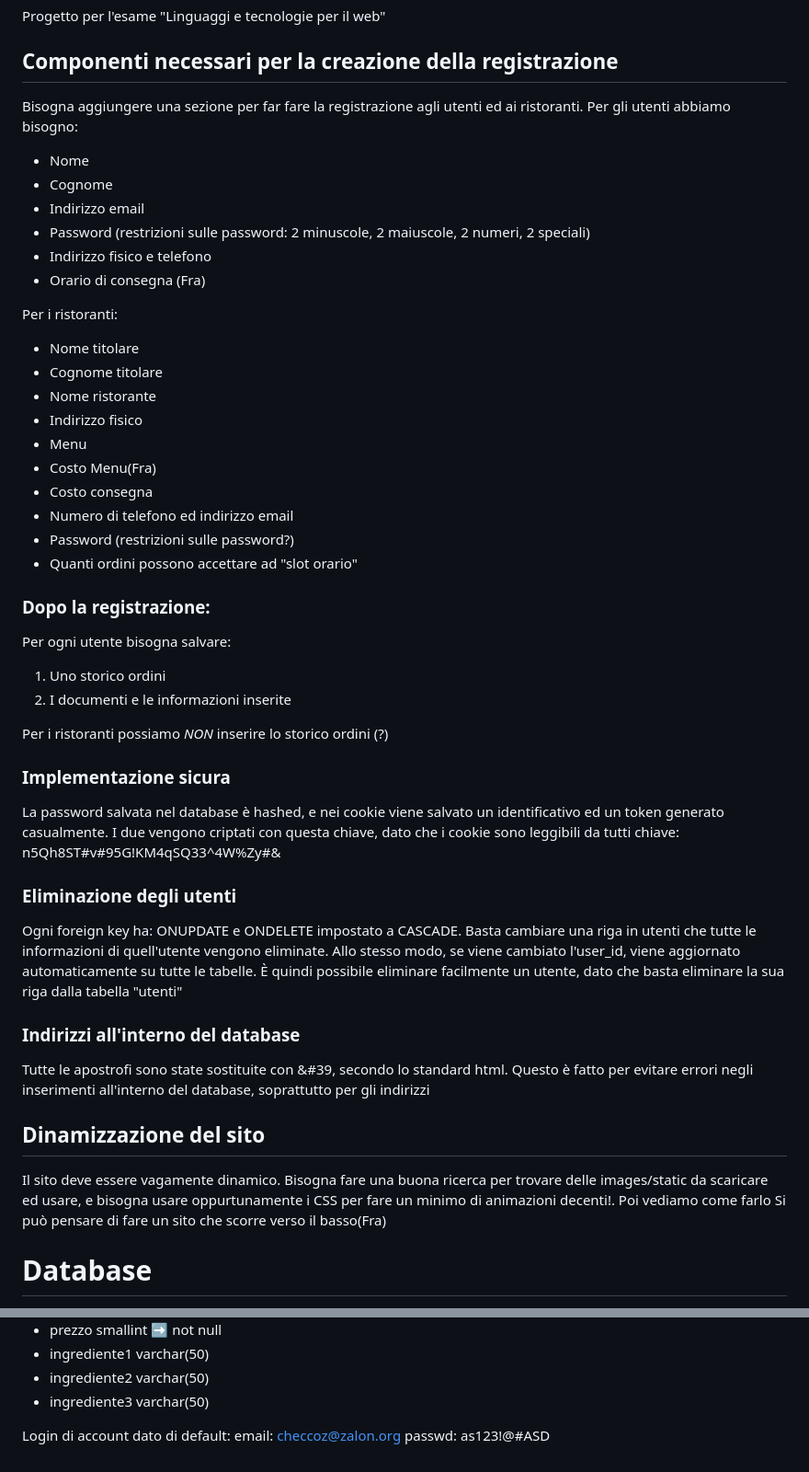
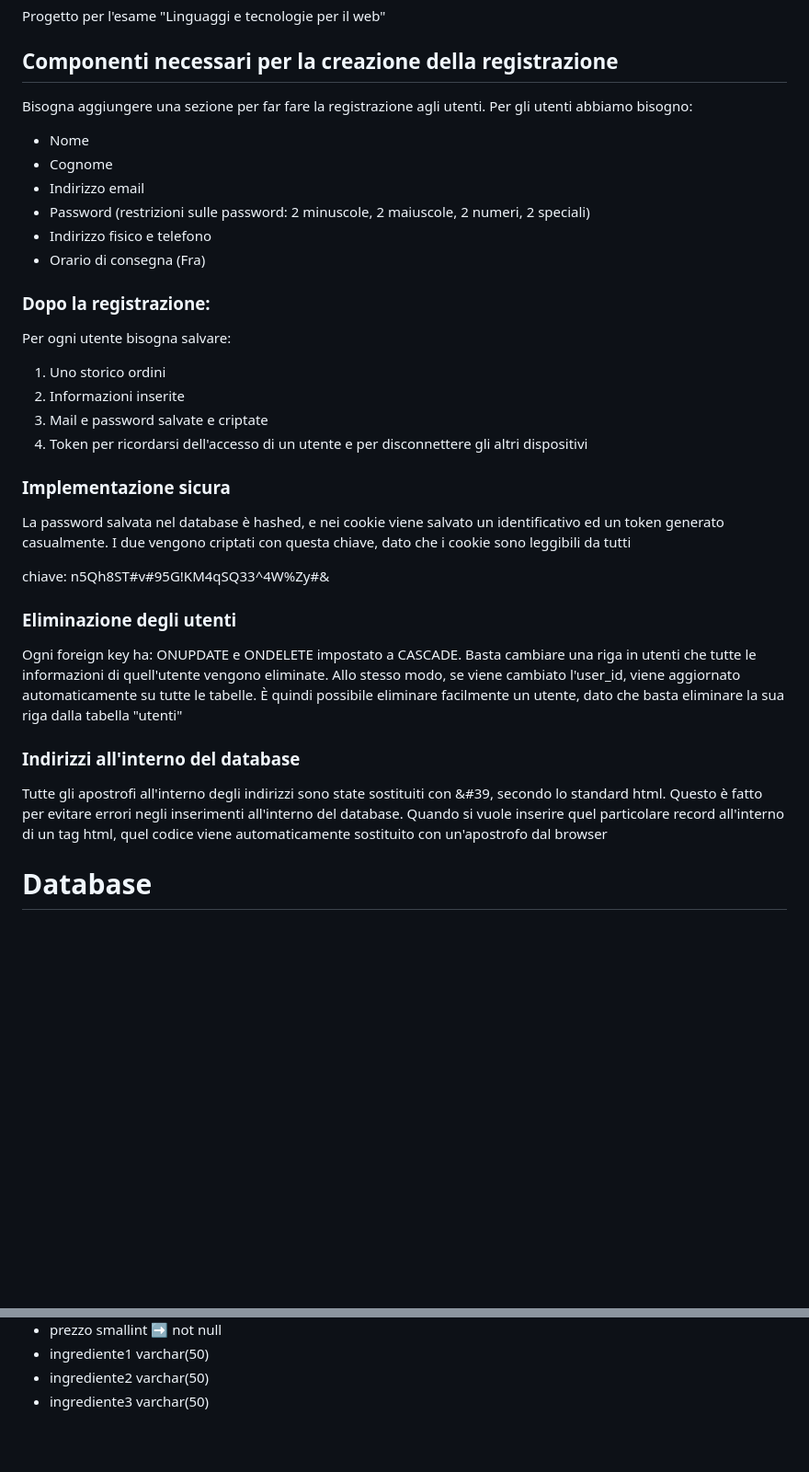
Before and after one commit to bluecheese-fil/bitebuddies, a Markdown page: README.md, 2 parts joined by grey strips. Shown: that part at 92% size. Drawn GitHub-style; blank space fills up the shorter version.

```diff
--- a/README.md
+++ b/README.md
@@ -2,7 +2,7 @@
 Progetto per l'esame "Linguaggi e tecnologie per il web"
 
 ## Componenti necessari per la creazione della registrazione
-Bisogna aggiungere una sezione per far fare la registrazione agli utenti ed ai ristoranti.
+Bisogna aggiungere una sezione per far fare la registrazione agli utenti.
 Per gli utenti abbiamo bisogno:
   - Nome
   - Cognome
@@ -11,38 +11,23 @@ Per gli utenti abbiamo bisogno:
   - Indirizzo fisico e telefono
   - Orario di consegna (Fra)
 
-Per i ristoranti:
-  - Nome titolare
-  - Cognome titolare
-  - Nome ristorante
-  - Indirizzo fisico
-  - Menu
-  - Costo Menu(Fra)
-  - Costo consegna
-  - Numero di telefono ed indirizzo email
-  - Password (restrizioni sulle password?)
-  - Quanti ordini possono accettare ad "slot orario"
-
 ### Dopo la registrazione:
 Per ogni utente bisogna salvare:
   1. Uno storico ordini
-  2. I documenti e le informazioni inserite
-
-Per i ristoranti possiamo *NON* inserire lo storico ordini (?)
+  2. Informazioni inserite
+  3. Mail e password salvate e criptate
+  4. Token per ricordarsi dell'accesso di un utente e per disconnettere gli altri dispositivi
 
 ### Implementazione sicura
 La password salvata nel database è hashed, e nei cookie viene salvato un identificativo ed un token generato casualmente. I due vengono criptati con questa chiave, dato che i cookie sono leggibili da tutti
+
 chiave: n5Qh8ST#v#95G!KM4qSQ33^4W%Zy#&
 
 ### Eliminazione degli utenti
 Ogni foreign key ha: ONUPDATE e ONDELETE impostato a CASCADE. Basta cambiare una riga in utenti che tutte le informazioni di quell'utente vengono eliminate. Allo stesso modo, se viene cambiato l'user_id, viene aggiornato automaticamente su tutte le tabelle. È quindi possibile eliminare facilmente un utente, dato che basta eliminare la sua riga dalla tabella "utenti"
 
 ### Indirizzi all'interno del database
-Tutte le apostrofi sono state sostituite con &#39, secondo lo standard html. Questo è fatto per evitare errori negli inserimenti all'interno del database, soprattutto per gli indirizzi
-
-## Dinamizzazione del sito
-Il sito deve essere vagamente dinamico. Bisogna fare una buona ricerca per trovare delle images/static da scaricare ed usare, e bisogna usare oppurtunamente i CSS per fare un minimo di animazioni decenti!. Poi vediamo come farlo
-Si può pensare di fare un sito che scorre verso il basso(Fra)
+Tutte gli apostrofi all'interno degli indirizzi sono state sostituiti con &#39, secondo lo standard html. Questo è fatto per evitare errori negli inserimenti all'interno del database. Quando si vuole inserire quel particolare record all'interno di un tag html, quel codice viene automaticamente sostituito con un'apostrofo dal browser
 
 # Database
 Per accedere al database si possono usare questa combinazione di utente e password:
@@ -111,7 +96,3 @@ Menu:
   - ingrediente1 varchar(50)
   - ingrediente2 varchar(50)
   - ingrediente3 varchar(50)
-
-Login di account dato di default:
-email:  checcoz@zalon.org
-passwd: as123!@#ASD
```
